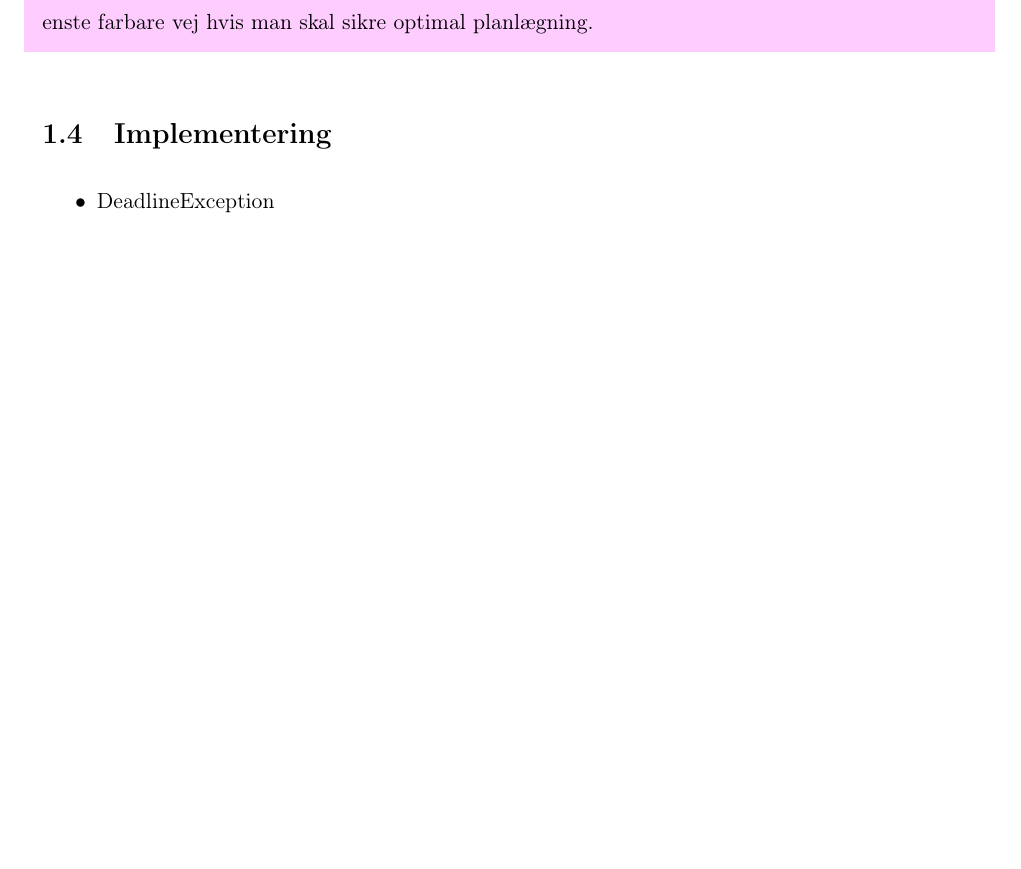
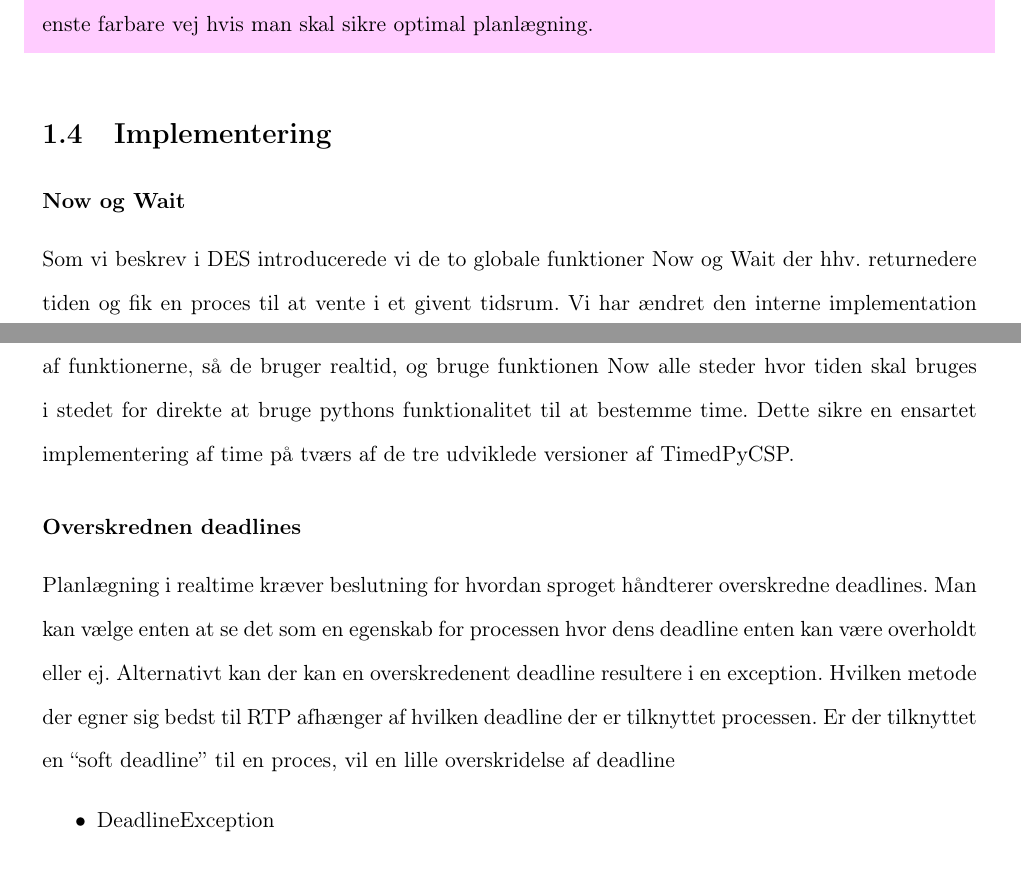
Before and after one commit to shamran/TimedPyCSP, a LaTeX book (report/skelet.tex, which reads report/deadline/implementation.tex): part of page 9 of 11 before the commit and two parts of pages 9 and 10 of 11 after it, the two joined at a grey line, cut so that both start at the same text, the shorter picture padded with empty space. Compiled offline with pdfLaTeX.

Commit message:
skrevet lidt implementation

```diff
--- a/report/deadline/implementation.tex
+++ b/report/deadline/implementation.tex
@@ -1,5 +1,10 @@
 \section{Implementering}
 
+\subsubsection{Now og Wait}
+Som vi beskrev i \des introducerede vi de to globale funktioner Now og Wait der hhv. returnedere tiden og fik en proces til at vente i et givent tidsrum. Vi har ændret den interne implementation af funktionerne, så de bruger realtid, og bruge funktionen Now alle steder hvor tiden skal bruges i stedet  for direkte at bruge pythons funktionalitet til at bestemme time. Dette sikre en ensartet implementering af time på tværs af de tre udviklede versioner af TimedPyCSP.
+
+\subsubsection{Overskrednen deadlines}
+Planlægning i realtime kræver beslutning for hvordan sproget håndterer overskredne deadlines. Man kan vælge enten at se det som en egenskab for processen hvor dens deadline enten kan være overholdt eller ej. Alternativt kan der kan en overskredenent deadline resultere i en exception. Hvilken metode der egner sig bedst til RTP afhænger af hvilken deadline der er tilknyttet processen. Er der tilknyttet en ``soft deadline'' til en proces, vil en lille overskridelse af deadline
 \begin{itemize}
 \item DeadlineException
 \item Now
```
Also changed, not shown: report/deadline/deadline.tex (+1 -2 lines), report/deadline/implementation.tex (3 more changed lines).
